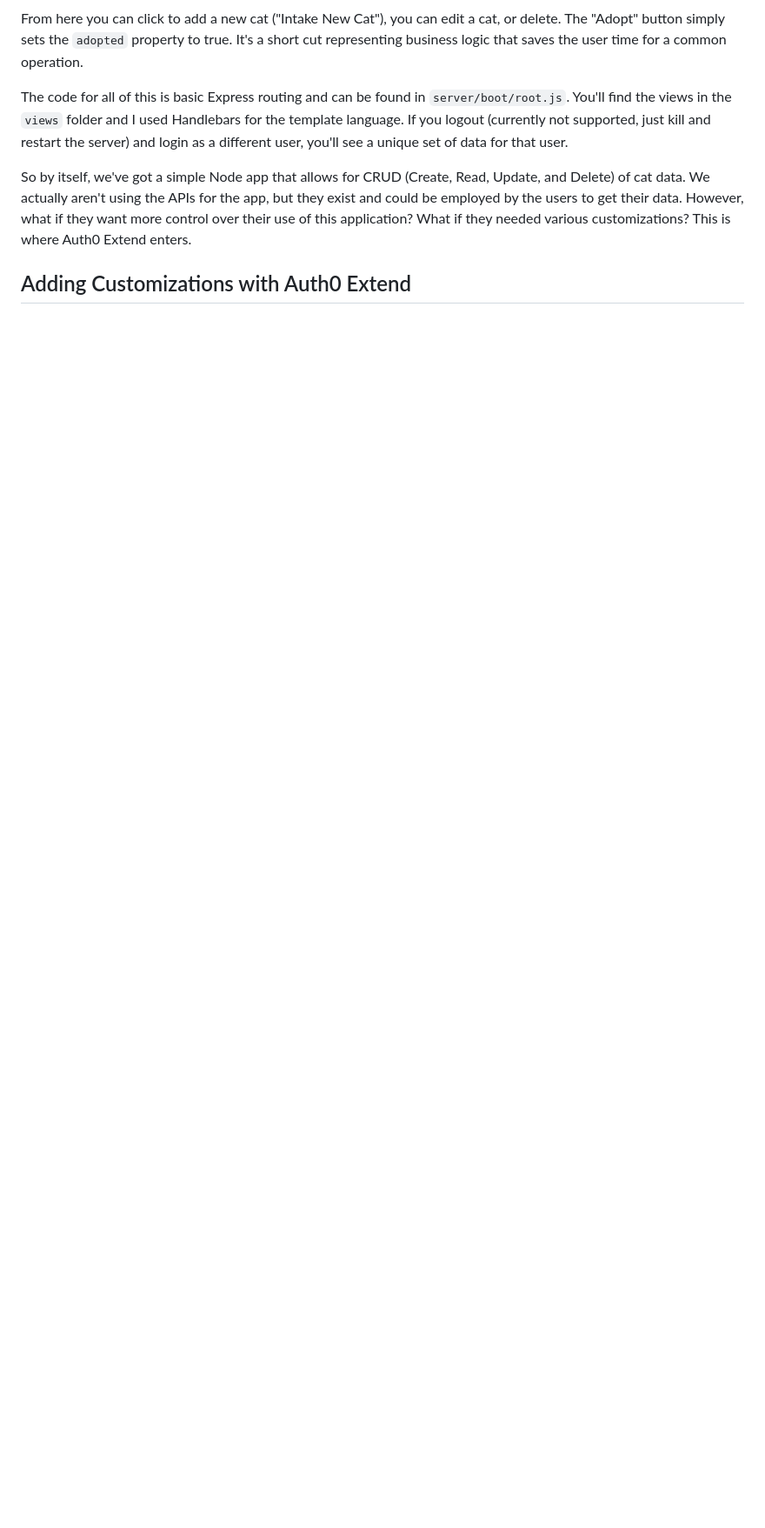
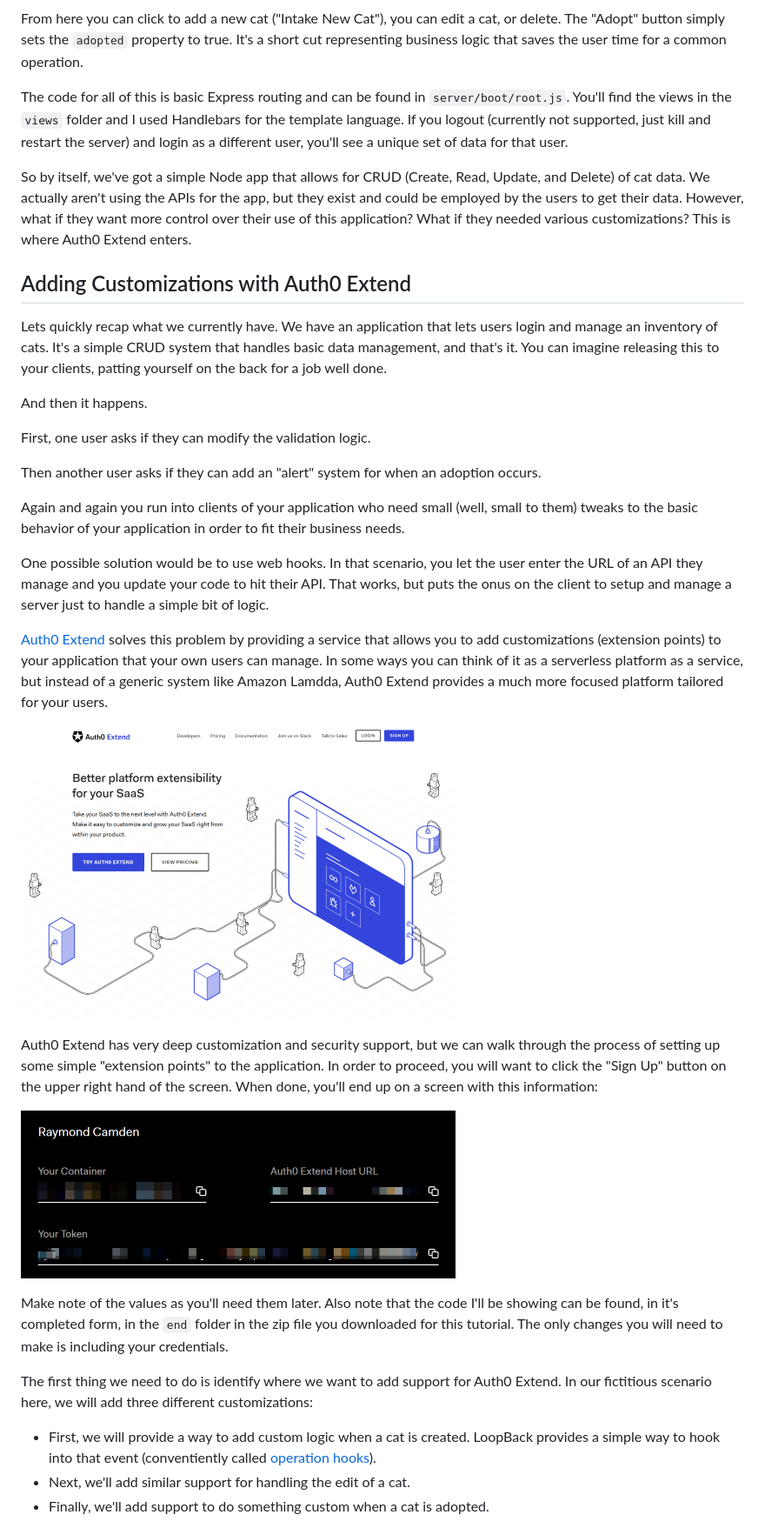
Before and after one commit to cfjedimaster/loopbackauth0extend, a Markdown page: article/index.md, the part around the change printed below. Shown: that part at 87% size. Rendered like a GitHub page; pictures changed too: article/img/auth0.png (added), article/img/auth02.png (added); blank space fills up the shorter version.

```diff
--- a/article/index.md
+++ b/article/index.md
@@ -96,3 +96,32 @@ So by itself, we've got a simple Node app that allows for CRUD (Create, Read, Up
 
 Adding Customizations with Auth0 Extend
 --
+
+Lets quickly recap what we currently have. We have an application that lets users login and manage an inventory of cats. It's a simple CRUD system that handles basic data management, and that's it. You can imagine releasing this to your clients, patting yourself on the back for a job well done.
+
+And then it happens.
+
+First, one user asks if they can modify the validation logic.
+
+Then another user asks if they can add an "alert" system for when an adoption occurs.
+
+Again and again you run into clients of your application who need small (well, small to them) tweaks to the basic behavior of your application in order to fit their business needs.
+
+One possible solution would be to use web hooks. In that scenario, you let the user enter the URL of an API they manage and you update your code to hit their API. That works, but puts the onus on the client to setup and manage a server just to handle a simple bit of logic.
+
+[Auth0 Extend](https://auth0.com/extend/) solves this problem by providing a service that allows you to add customizations (extension points) to your application that your own users can manage. In some ways you can think of it as a serverless platform as a service, but instead of a generic system like Amazon Lamdda, Auth0 Extend provides a much more focused platform tailored for your users.
+
+![Auth0 Extend](img/auth0.png)
+
+Auth0 Extend has very deep customization and security support, but we can walk through the process of setting up some simple "extension points" to the application. In order to proceed, you will want to click the "Sign Up" button on the upper right hand of the screen. When done, you'll end up on a screen with this information:
+
+![Auth0 Extend Credentials](img/auth02.png)
+
+Make note of the values as you'll need them later. Also note that the code I'll be showing can be found, in it's completed form, in the `end` folder in the zip file you downloaded for this tutorial. The only changes you will need to make is including your credentials.
+
+The first thing we need to do is identify where we want to add support for Auth0 Extend. In our fictitious scenario here, we will add three different customizations:
+
+* First, we will provide a way to add custom logic when a cat is created. LoopBack provides a simple way to hook into that event (conventiently called [operation hooks](https://loopback.io/doc/en/lb3/Operation-hooks.html)).
+* Next, we'll add similar support for handling the edit of a cat.
+* Finally, we'll add support to do something custom when a cat is adopted.
+
```
Also changed, not shown: other parts of article/index.md (+34 -0 lines), article/img/topmenu.png (added).
